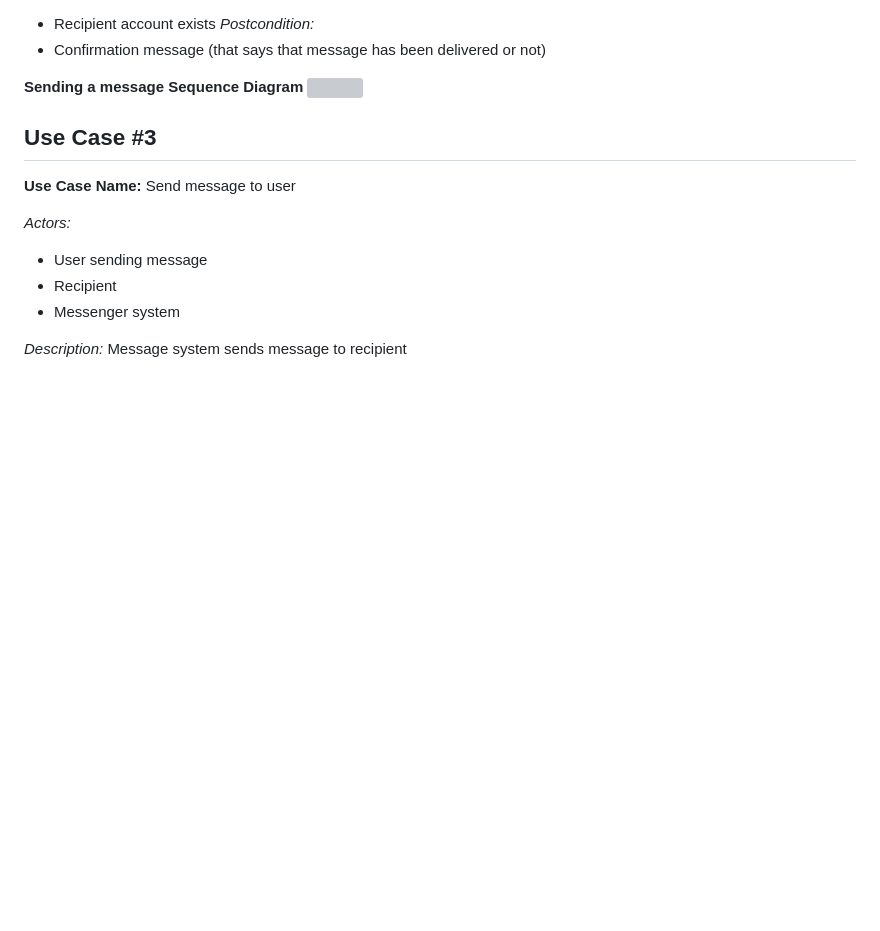
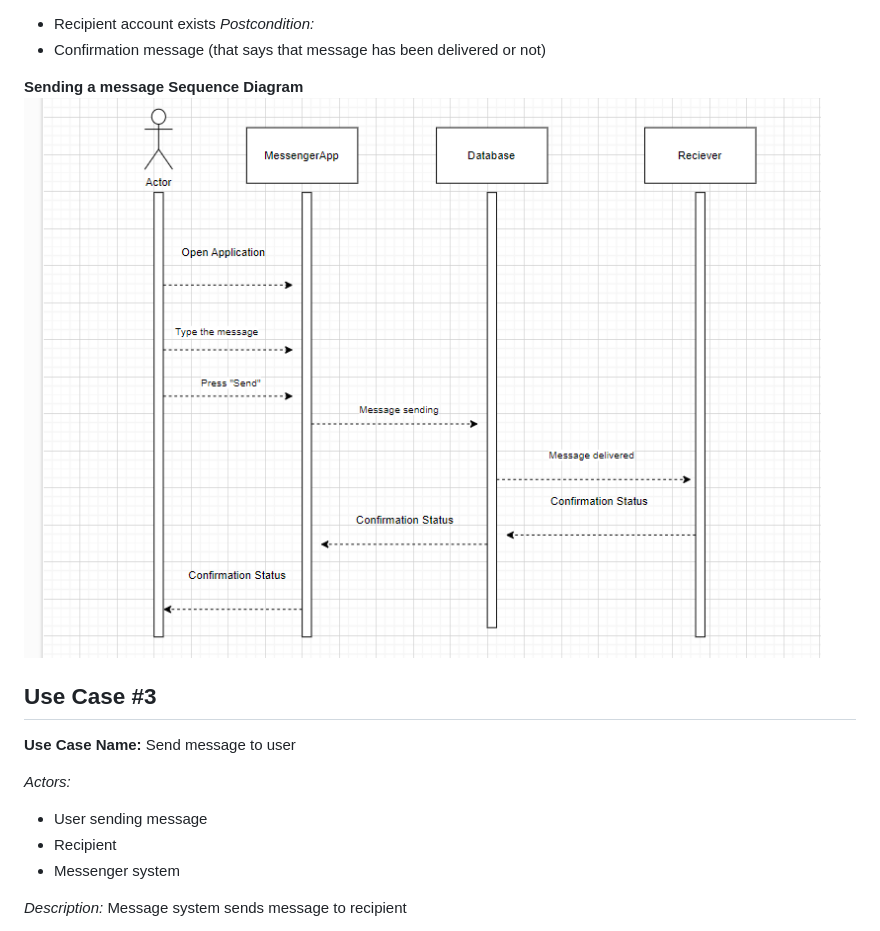
Before and after one commit to guilfoyles1/cps490group12, a Markdown page: Sprint1.md, the part around the change. Rendered like a GitHub page; blank space fills up the shorter version; grey boxes are pictures that could not be loaded.

```diff
--- a/Sprint1.md
+++ b/Sprint1.md
@@ -63,7 +63,7 @@ The user opens the application
 * Confirmation message (that says that message has been delivered or not)
 
 **Sending a message Sequence Diagram**
-<img src="/figures/ss-capstone1-1png">
+<img src="/figures/ss-capstone1-1.png">
 
 ## **Use Case #3**
 
```
